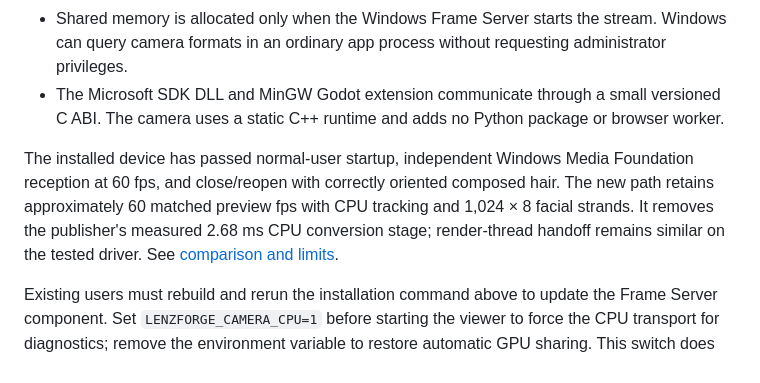
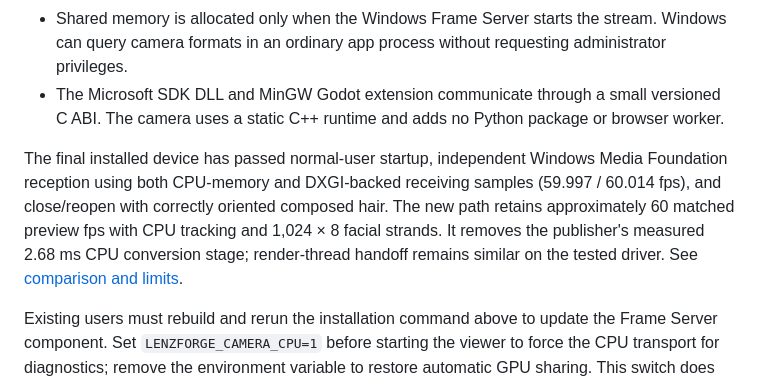
Before and after one commit to saki2fifty/LenzForge, a Markdown page: docs/VIRTUAL_CAMERA.md, the part around the change. Drawn GitHub-style.

```diff
--- a/docs/VIRTUAL_CAMERA.md
+++ b/docs/VIRTUAL_CAMERA.md
@@ -46,7 +46,7 @@ If camera access is denied, enable **Windows Settings → Privacy & security →
 - Shared memory is allocated only when the Windows Frame Server starts the stream. Windows can query camera formats in an ordinary app process without requesting administrator privileges.
 - The Microsoft SDK DLL and MinGW Godot extension communicate through a small versioned C ABI. The camera uses a static C++ runtime and adds no Python package or browser worker.
 
-The installed device has passed normal-user startup, independent Windows Media Foundation reception at 60 fps, and close/reopen with correctly oriented composed hair. The new path retains approximately 60 matched preview fps with CPU tracking and 1,024 × 8 facial strands. It removes the publisher's measured 2.68 ms CPU conversion stage; render-thread handoff remains similar on the tested driver. See [comparison and limits](PERFORMANCE.md#gpu-virtual-camera-transfer-and-head-calibration).
+The final installed device has passed normal-user startup, independent Windows Media Foundation reception using both CPU-memory and DXGI-backed receiving samples (59.997 / 60.014 fps), and close/reopen with correctly oriented composed hair. The new path retains approximately 60 matched preview fps with CPU tracking and 1,024 × 8 facial strands. It removes the publisher's measured 2.68 ms CPU conversion stage; render-thread handoff remains similar on the tested driver. See [comparison and limits](PERFORMANCE.md#gpu-virtual-camera-transfer-and-head-calibration).
 
 Existing users must rebuild and rerun the installation command above to update the Frame Server component. Set `LENZFORGE_CAMERA_CPU=1` before starting the viewer to force the CPU transport for diagnostics; remove the environment variable to restore automatic GPU sharing. This switch does not affect MediaPipe's CPU/GPU selection.
 
```
Also changed, not shown: docs/changelog/2026-10-17_000136-0500-changelog.md (+2 -2 lines).
